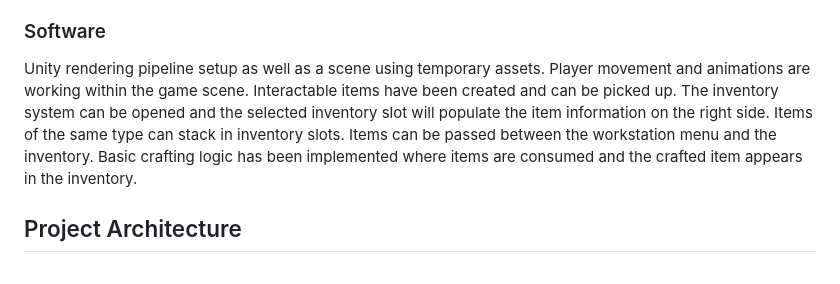
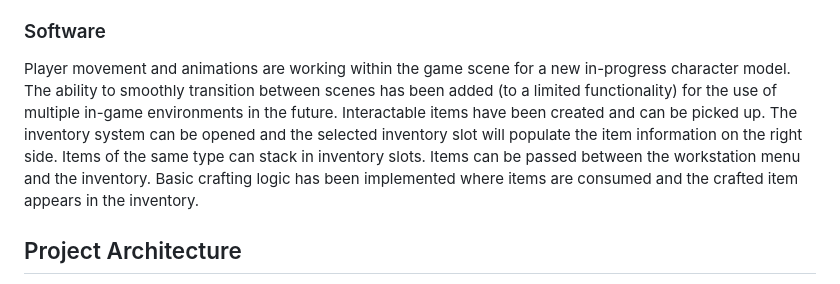
Before and after one commit to Cozy-Cauldron/Cozy-Cauldron, a Markdown page: README.md, the part around the change. Drawn GitHub-style.

```diff
--- a/README.md
+++ b/README.md
@@ -8,7 +8,7 @@ Prototypes for external interface modules such as the buttons, joystick, and IMU
 Basic gesture database is implemented, which has only been populated with “dummy” data. This data serves as a placeholder for the gesture data until we collect testing data with the controller when we begin programming the gestures we want. The gesture recognition logic has also been integrated, which compares the user-parsed data with the database of pre-coded gestures. Connecting this logic with TensorFlow is the next planned step. Lastly, user-parsed data passes through a basic filter that checks if the data “is real”. The filter eliminates data sets that are composed of strictly 0x00 or strictly 0xff, which indicates the data was collected incorrectly.
 
 ### Software
-Unity rendering pipeline setup as well as a scene using temporary assets. Player movement and animations are working within the game scene. Interactable items have been created and can be picked up. The inventory system can be opened and the selected inventory slot will populate the item information on the right side. Items of the same type can stack in inventory slots. Items can be passed between the workstation menu and the inventory. Basic crafting logic has been implemented where items are consumed and the crafted item appears in the inventory.
+Player movement and animations are working within the game scene for a new in-progress character model. The ability to smoothly transition between scenes has been added (to a limited functionality) for the use of multiple in-game environments in the future. Interactable items have been created and can be picked up. The inventory system can be opened and the selected inventory slot will populate the item information on the right side. Items of the same type can stack in inventory slots. Items can be passed between the workstation menu and the inventory. Basic crafting logic has been implemented where items are consumed and the crafted item appears in the inventory.
 
 ## Project Architecture
 Beginning with the external interfaces from the controller wand, data is recorded and collected from each of the individual external modules such as the joystick, the buttons, and the motion data from the IMU. After this data is collected, it’s then sent to a persistent state where some data is received and interpreted by the project’s internal ML models to interpret (in)valid gestures. Finally, that data is sent into the game software to be further interpreted into actionable game inputs to which the game responds in turn to.
```
